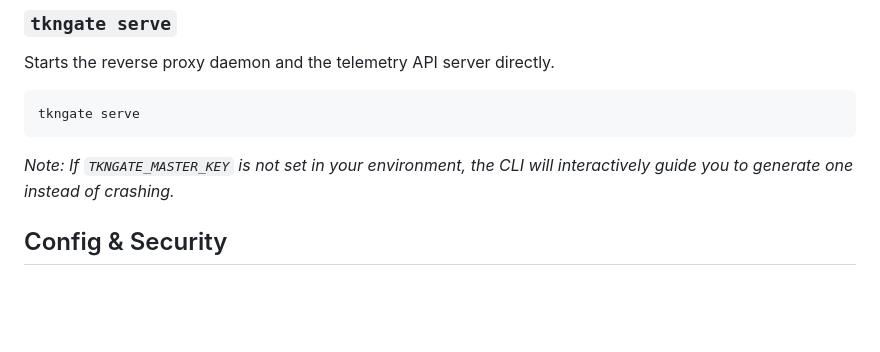
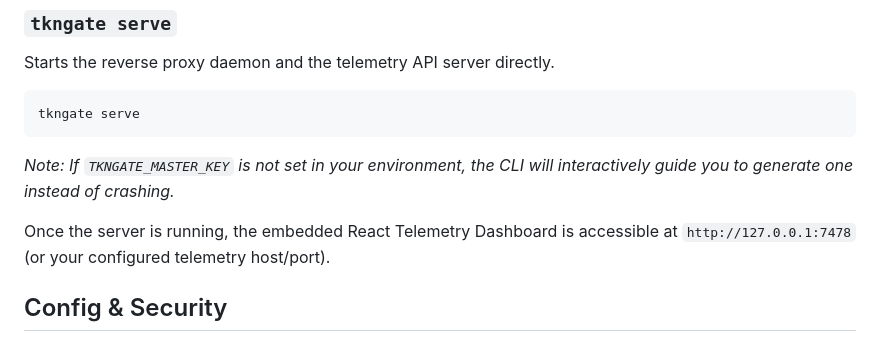
Before and after one commit to tkngate/tkngate, a Markdown page: docs/cli-reference.md, the part around the change. Drawn GitHub-style; blank space fills up the shorter version.

````diff
--- a/docs/cli-reference.md
+++ b/docs/cli-reference.md
@@ -17,6 +17,8 @@ Starts the reverse proxy daemon and the telemetry API server directly.
 tkngate serve
 ```
 *Note: If `TKNGATE_MASTER_KEY` is not set in your environment, the CLI will interactively guide you to generate one instead of crashing.*
+
+Once the server is running, the embedded React Telemetry Dashboard is accessible at `http://127.0.0.1:7478` (or your configured telemetry host/port).
 
 ## Config & Security
 
````
Also changed, not shown: CHANGELOG.md (+7 -0 lines), README.md (+1 -0 lines).
